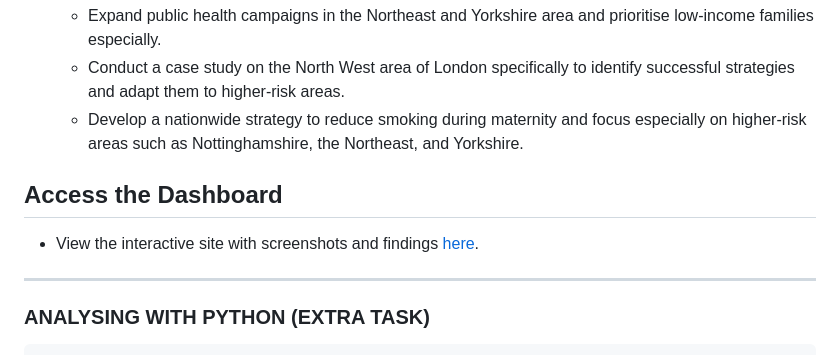
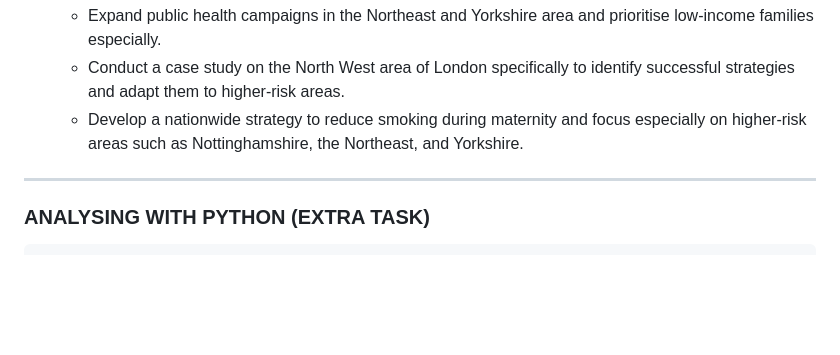
Before and after one commit to mashaesa/NHS-Smoking-Maternity-Dashboard, a Markdown page: README.md, the part around the change. GitHub-like rendering; blank space fills up the shorter version.

```diff
--- a/README.md
+++ b/README.md
@@ -51,9 +51,6 @@ The regional division comparison recorded that the Northeast and Yorkshire had t
   - Expand public health campaigns in the Northeast and Yorkshire area and prioritise low-income families especially.
   - Conduct a case study on the North West area of London specifically to identify successful strategies and adapt them to higher-risk areas.
   - Develop a nationwide strategy to reduce smoking during maternity and focus especially on higher-risk areas such as Nottinghamshire, the Northeast, and Yorkshire.
-
-## Access the Dashboard
-- View the interactive site with screenshots and findings [here](https://mashaesa.github.io/NHS-Smoking-Maternity-Dashboard).
 ---
 ### ANALYSING WITH PYTHON (EXTRA TASK)
 
```
